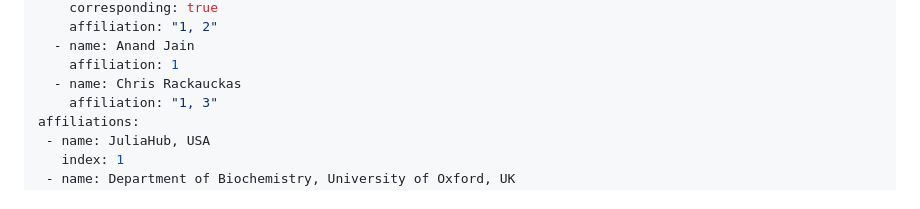
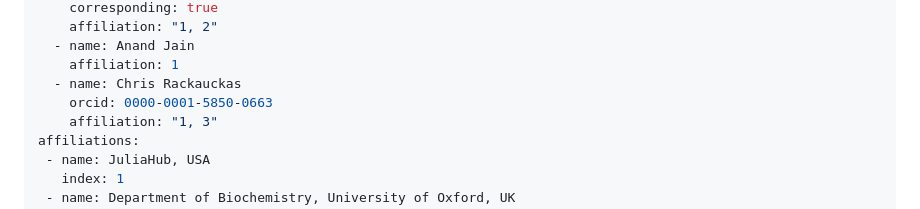
Before and after one commit to SciML/SBMLToolkit.jl, a Markdown page: paper/paper.md, the part around the change. Drawn GitHub-style.

Commit message:
add Chris orcid [no-ci]

```diff
--- a/paper/paper.md
+++ b/paper/paper.md
@@ -13,6 +13,7 @@ authors:
   - name: Anand Jain
     affiliation: 1
   - name: Chris Rackauckas
+    orcid: 0000-0001-5850-0663
     affiliation: "1, 3"
 affiliations:
  - name: JuliaHub, USA
```
